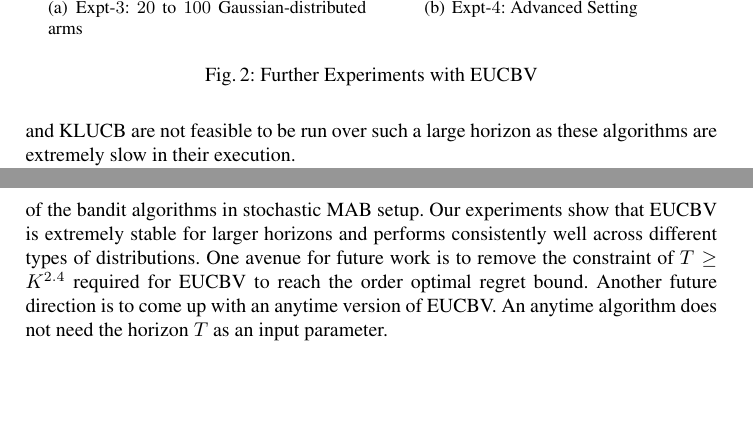
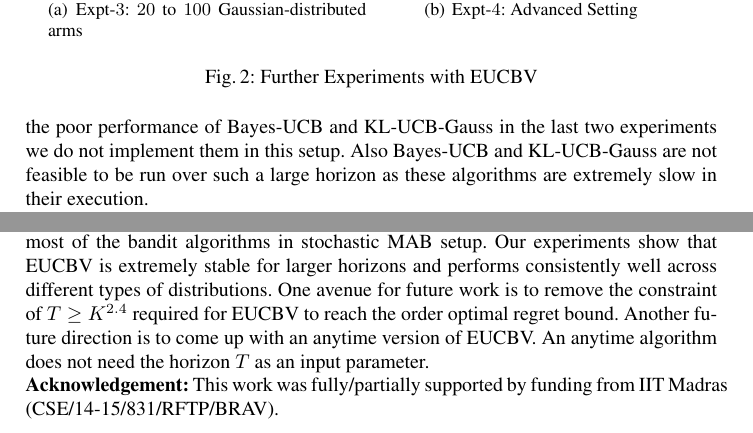
Before and after one commit to Subhojyoti/EUCBV, a LaTeX paper (EUCBV.tex, which reads Conclusion.tex, expts.tex): two parts of pages 14 and 15 of 16, joined at a grey line, cut so that both start at the same text, the shorter picture padded with empty space. Compiled offline with pdfLaTeX.

Commit message:
Latest on 20/4/2017:Subho

```diff
--- a/Conclusion.tex
+++ b/Conclusion.tex
@@ -1 +1,2 @@
-In this paper, we studied the EUCBV algorithm which takes into account the empirical variance of the arms and employs aggressive exploration parameters to eliminate sub-optimal arms. Our theoretical analysis conclusively established that EUCBV exhibits an order-optimal gap-independent regret bound of $O\left(\sqrt{KT}\right)$. Empirically we show that EUCBV performs superbly across diverse experimental settings and outperforms most of the bandit algorithms in stochastic  MAB setup. Our experiments show that EUCBV is extremely stable for larger horizons and performs consistently well across different types of distributions. One avenue for future work is to remove the constraint of $T\geq K^{2.4}$ required for EUCBV to reach the order optimal regret bound. Another future direction is to come up with an anytime version of EUCBV. An anytime algorithm does not need the horizon $T$ as an input parameter.
+In this paper, we studied the EUCBV algorithm which takes into account the empirical variance of the arms and employs aggressive exploration parameters to eliminate sub-optimal arms. Our theoretical analysis conclusively established that EUCBV exhibits an order-optimal gap-independent regret bound of $O\left(\sqrt{KT}\right)$. Empirically we show that EUCBV performs superbly across diverse experimental settings and outperforms most of the bandit algorithms in stochastic  MAB setup. Our experiments show that EUCBV is extremely stable for larger horizons and performs consistently well across different types of distributions. One avenue for future work is to remove the constraint of $T\geq K^{2.4}$ required for EUCBV to reach the order optimal regret bound. Another future direction is to come up with an anytime version of EUCBV. An anytime algorithm does not need the horizon $T$ as an input parameter. \\
+\textbf{Acknowledgement:} This work was fully/partially supported by funding from IIT Madras (CSE/14-15/831/RFTP/BRAV).
--- a/expts.tex
+++ b/expts.tex
@@ -160,7 +160,7 @@ In this section we conduct extensive empirical evaluations of EUCBV against seve
     \vspace*{-1em}
 \end{figure}
 %\vspace*{-0.5em}
-\textbf{Experiment-3 (Gaussian with large horizon and uniform gaps):} This experiment is conducted to show the stability and performance of EUCBV over a very large horizon and over a large number of arms. This testbed comprises of $20-100$ (interval of $10$) arms with Gaussian reward distributions, where the expected rewards of the arms are $r_{i_{{i}\neq {*}}}=0.05$ and $r^{*}=0.1$ and variances are set as $\sigma_{i:i\neq *}^{2}=0.25$ and $\sigma_{*}^{2}=0.7$. For each of these testbeds of $20-100$ arms, we report the cumulative regret averaged over $100$ independent runs. The horizon is set at $T=10^{5} + K_{20:100}^{3}$ timesteps. We report the performance of MOSS, TS and OCUCB who are the closest competitors of EUCBV over this uniform gap setup. From the results in Figure \ref{fig:3}, it is evident that the growth of regret for EUCBV  is much lower than that of TS, OCUCB and MOSS. Bayes-UCB and KLUCB are not feasible to be run over such a large horizon as these algorithms are extremely slow in their execution.
+\textbf{Experiment-3 (Gaussian with large horizon and uniform gaps):} This experiment is conducted to show the stability and performance of EUCBV over a very large horizon and over a large number of arms. This testbed comprises of $20-100$ (interval of $10$) arms with Gaussian reward distributions, where the expected rewards of the arms are $r_{i_{{i}\neq {*}}}=0.05$ and $r^{*}=0.1$ and variances are set as $\sigma_{i:i\neq *}^{2}=0.25$ and $\sigma_{*}^{2}=0.7$. For each of these testbeds of $20-100$ arms, we report the cumulative regret averaged over $100$ independent runs. The horizon is set at $T=10^{5} + K_{20:100}^{3}$ timesteps. We report the performance of MOSS, TS and OCUCB who are the closest competitors of EUCBV over this uniform gap setup. From the results in Figure \ref{fig:3}, it is evident that the growth of regret for EUCBV  is much lower than that of TS, OCUCB and MOSS. Because of the poor performance of Bayes-UCB and KL-UCB-Gauss in the last two experiments we do not implement them in this setup. Also Bayes-UCB and KL-UCB-Gauss are not feasible to be run over such a large horizon as these algorithms are extremely slow in their execution.
 
 %Please note that algorithms like Thompson Sampling or Bayes-UCB are too slow to be run for such large arms (see \citet{lattimore2015optimally}) and  over such large horizon.
 %This also corroborates the finding of \citet{lattimore2015optimally} which states that MOSS breaks down only when the number of arms are exceptionally large or the horizon is unreasonably high and gaps are very small. We consistently see that in uniform gap testcases EUCBV outperforms OCUCB.
```
Also changed, not shown: EUCBV.pdf, expts.tex (2 more changed lines), 2 other files.
